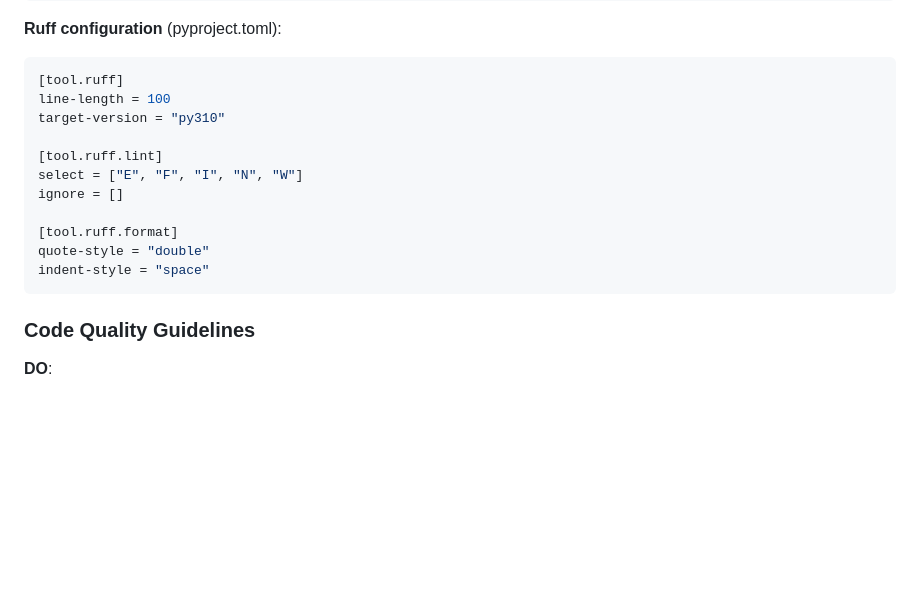
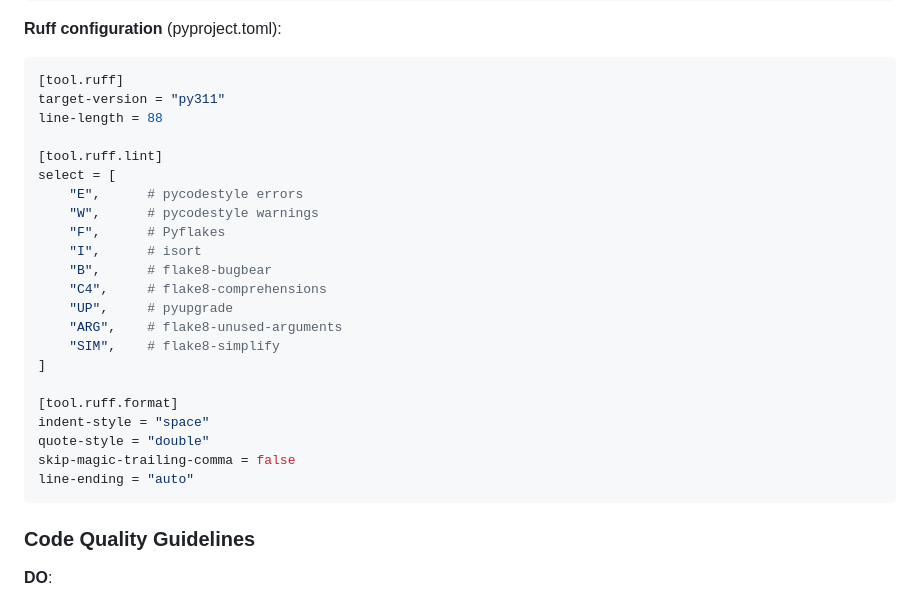
Before and after one commit to sxyseo/autoflow, a Markdown page: CONTRIBUTING.md, the part around the change. Drawn GitHub-style; blank space fills up the shorter version.

Commit message:
auto-claude: subtask-2-3 - Update Ruff configuration example in CONTRIBUTING.md
- Updated Ruff configuration to match actual pyproject.toml settings
- Changed target-version from py310 to py311
- Updated line-length from 100 to 88
- Expanded select list with detailed comments
- Added format configuration section with complete settings

Co-Authored-By: Claude Opus 4.6 <noreply@anthropic.com>

````diff
--- a/CONTRIBUTING.md
+++ b/CONTRIBUTING.md
@@ -190,16 +190,27 @@ mypy .
 **Ruff configuration** (pyproject.toml):
 ```toml
 [tool.ruff]
-line-length = 100
-target-version = "py310"
+target-version = "py311"
+line-length = 88
 
 [tool.ruff.lint]
-select = ["E", "F", "I", "N", "W"]
-ignore = []
+select = [
+    "E",      # pycodestyle errors
+    "W",      # pycodestyle warnings
+    "F",      # Pyflakes
+    "I",      # isort
+    "B",      # flake8-bugbear
+    "C4",     # flake8-comprehensions
+    "UP",     # pyupgrade
+    "ARG",    # flake8-unused-arguments
+    "SIM",    # flake8-simplify
+]
 
 [tool.ruff.format]
+indent-style = "space"
 quote-style = "double"
-indent-style = "space"
+skip-magic-trailing-comma = false
+line-ending = "auto"
 ```
 
 ### Code Quality Guidelines
````
